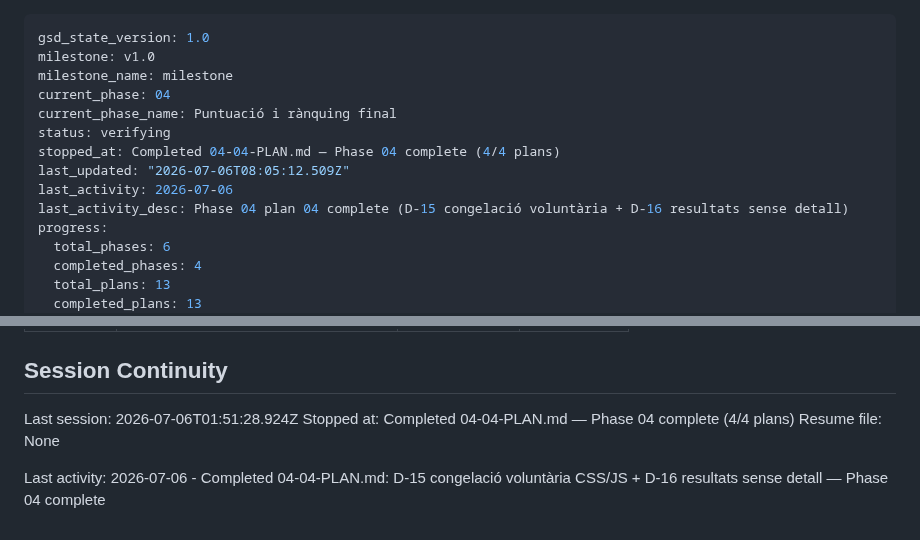
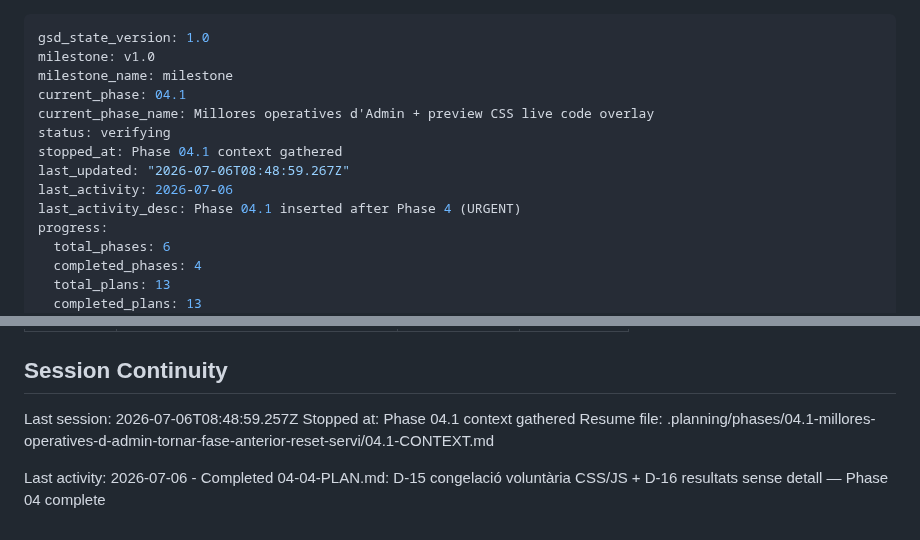
Before and after one commit to rogeraclaro/codearena, a Markdown page: .planning/STATE.md, 2 parts joined by grey strips. GitHub-like rendering.

Commit message:
docs(state): record phase 04.1 context session

```diff
--- a/.planning/STATE.md
+++ b/.planning/STATE.md
@@ -2,13 +2,13 @@
 gsd_state_version: 1.0
 milestone: v1.0
 milestone_name: milestone
-current_phase: 04
-current_phase_name: Puntuació i rànquing final
+current_phase: 04.1
+current_phase_name: Millores operatives d'Admin + preview CSS live code overlay
 status: verifying
-stopped_at: Completed 04-04-PLAN.md — Phase 04 complete (4/4 plans)
-last_updated: "2026-07-06T08:05:12.509Z"
+stopped_at: Phase 04.1 context gathered
+last_updated: "2026-07-06T08:48:59.267Z"
 last_activity: 2026-07-06
-last_activity_desc: Phase 04 plan 04 complete (D-15 congelació voluntària + D-16 resultats sense detall)
+last_activity_desc: Phase 04.1 inserted after Phase 4 (URGENT)
 progress:
   total_phases: 6
   completed_phases: 4
@@ -108,8 +108,8 @@ Items acknowledged and carried forward from previous milestone close:
 
 ## Session Continuity
 
-Last session: 2026-07-06T01:51:28.924Z
-Stopped at: Completed 04-04-PLAN.md — Phase 04 complete (4/4 plans)
-Resume file: None
+Last session: 2026-07-06T08:48:59.257Z
+Stopped at: Phase 04.1 context gathered
+Resume file: .planning/phases/04.1-millores-operatives-d-admin-tornar-fase-anterior-reset-servi/04.1-CONTEXT.md
 
 Last activity: 2026-07-06 - Completed 04-04-PLAN.md: D-15 congelació voluntària CSS/JS + D-16 resultats sense detall — Phase 04 complete
```
